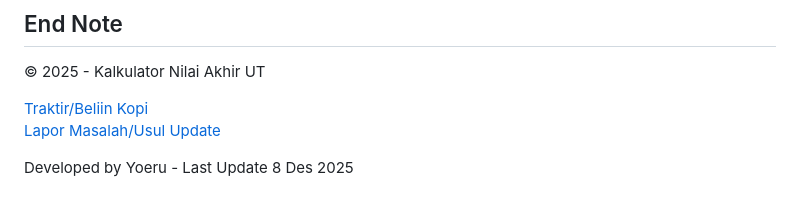
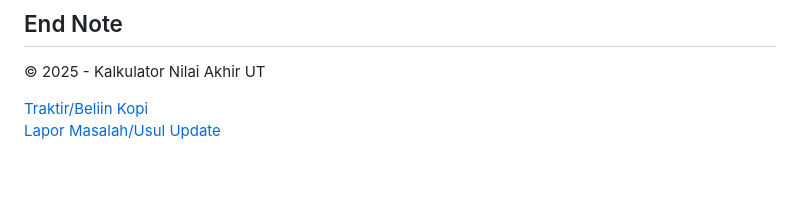
Before and after one commit to yoelwep13578/kalkulator-nilai-akhir-UT, a Markdown page: README.md, the part around the change. Drawn GitHub-style; blank space fills up the shorter version.

Commit message:
Remove Dev Info

```diff
--- a/README.md
+++ b/README.md
@@ -64,5 +64,3 @@ Tahapan paling terakhir dari perhitungan ini adalah mencocokkan predikat nilai b
 
 [Traktir/Beliin Kopi](https://trakteer.id/yoeru-san/tip)
 [Lapor Masalah/Usul Update](https://github.com/yoelwep13578/kalkulator-nilai-akhir-UT/issues)
-
-Developed by Yoeru - Last Update 8 Des 2025
```
